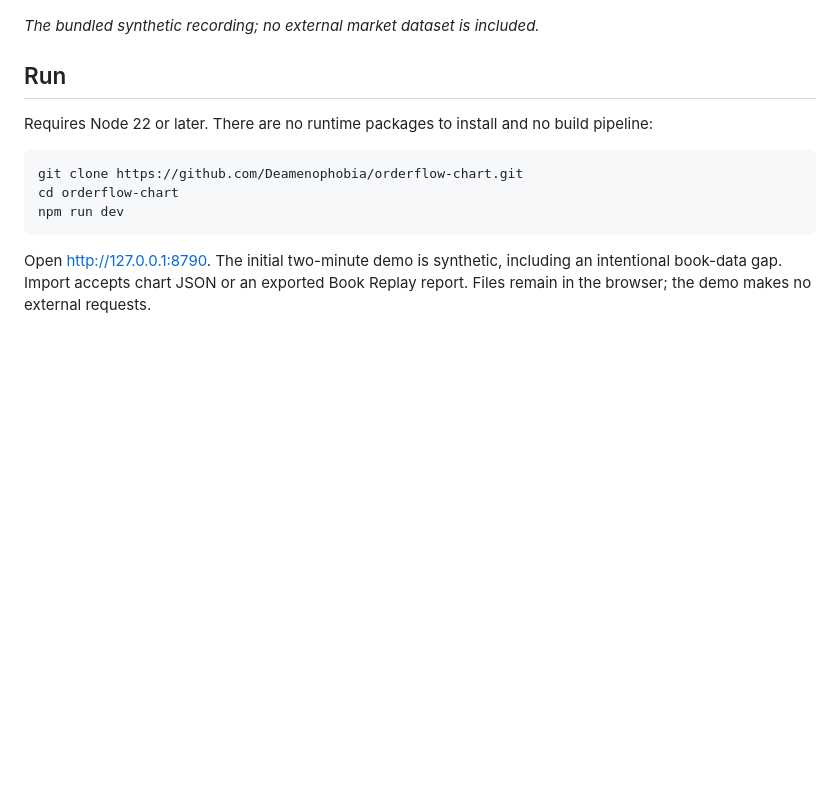
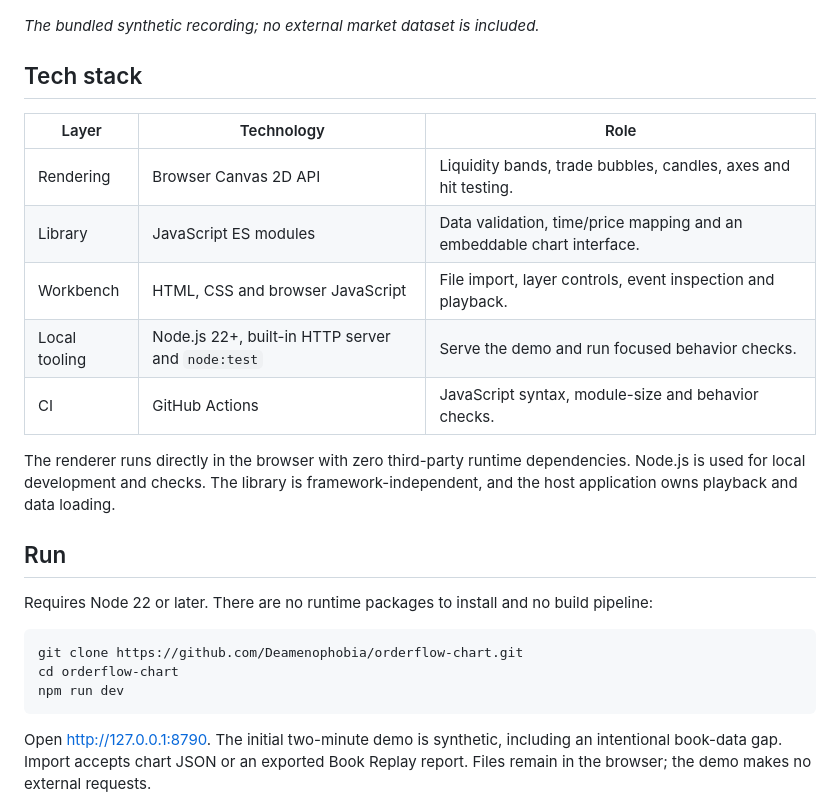
Before and after one commit to Deamenophobia/orderflow-chart, a Markdown page: README.md, the part around the change. Rendered like a GitHub page; blank space fills up the shorter version.

Commit message:
docs: explain the browser stack and development tooling

```diff
--- a/README.md
+++ b/README.md
@@ -8,6 +8,20 @@ in your own research interface.
 ![Liquidity bands, trade bubbles and event inspection](docs/images/workbench.jpg)
 
 *The bundled synthetic recording; no external market dataset is included.*
+
+## Tech stack
+
+| Layer | Technology | Role |
+| --- | --- | --- |
+| Rendering | Browser Canvas 2D API | Liquidity bands, trade bubbles, candles, axes and hit testing. |
+| Library | JavaScript ES modules | Data validation, time/price mapping and an embeddable chart interface. |
+| Workbench | HTML, CSS and browser JavaScript | File import, layer controls, event inspection and playback. |
+| Local tooling | Node.js 22+, built-in HTTP server and `node:test` | Serve the demo and run focused behavior checks. |
+| CI | GitHub Actions | JavaScript syntax, module-size and behavior checks. |
+
+The renderer runs directly in the browser with zero third-party runtime
+dependencies. Node.js is used for local development and checks. The library is
+framework-independent, and the host application owns playback and data loading.
 
 ## Run
 
```
